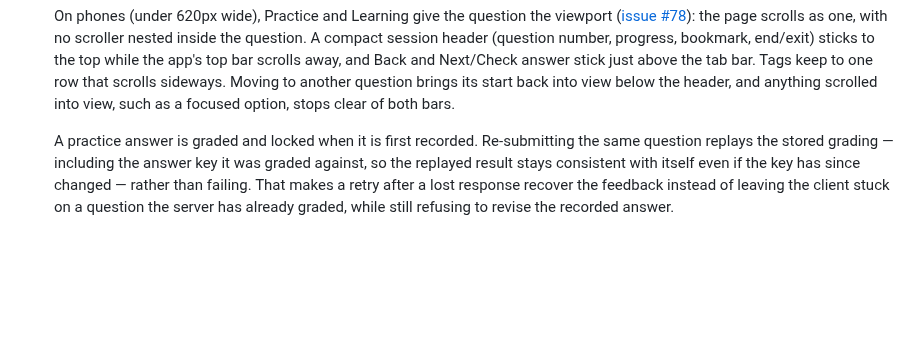
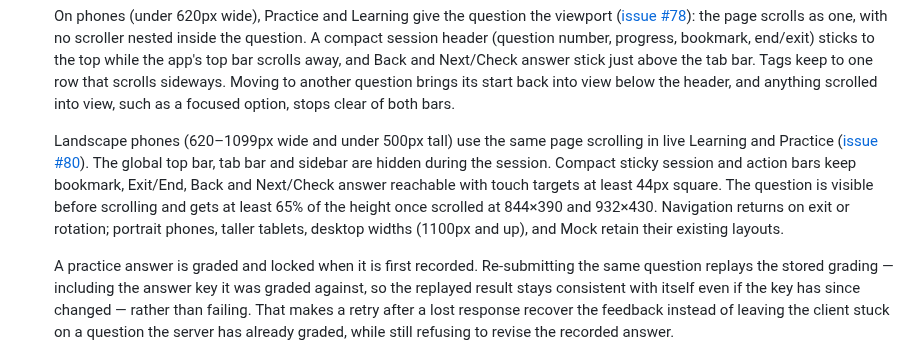
Before and after one commit to YIzhongyue/PrepDeck, a Markdown page: docs/requirements/practice-and-learning-modes.md, the part around the change. GitHub-like rendering; blank space fills up the shorter version.

```diff
--- a/docs/requirements/practice-and-learning-modes.md
+++ b/docs/requirements/practice-and-learning-modes.md
@@ -52,6 +52,16 @@ Priorities: M = Must, S = Should, C = Could; priority is not delivery status.
   just above the tab bar. Tags keep to one row that scrolls sideways. Moving to
   another question brings its start back into view below the header, and
   anything scrolled into view, such as a focused option, stops clear of both bars.
+
+  Landscape phones (620–1099px wide and under 500px tall) use the same page
+  scrolling in live Learning and Practice ([issue #80](https://github.com/YIzhongyue/PrepDeck/issues/80)).
+  The global top bar, tab bar and sidebar are hidden during the session. Compact
+  sticky session and action bars keep bookmark, Exit/End, Back and Next/Check
+  answer reachable with touch targets at least 44px square. The question is
+  visible before scrolling and gets at least 65% of the height once scrolled
+  at 844×390 and 932×430. Navigation returns on exit or rotation; portrait
+  phones, taller tablets, desktop widths (1100px and up), and Mock retain
+  their existing layouts.
 
   A practice answer is graded and locked when it is first recorded. Re-submitting the same question replays the stored grading — including the answer key it was graded against, so the replayed result stays consistent with itself even if the key has since changed — rather than failing. That makes a retry after a lost response recover the feedback instead of leaving the client stuck on a question the server has already graded, while still refusing to revise the recorded answer.
 
```
Also changed, not shown: docs/screenshots/landscape-question-viewport/practice-844x390.png (added), 9 other files.
